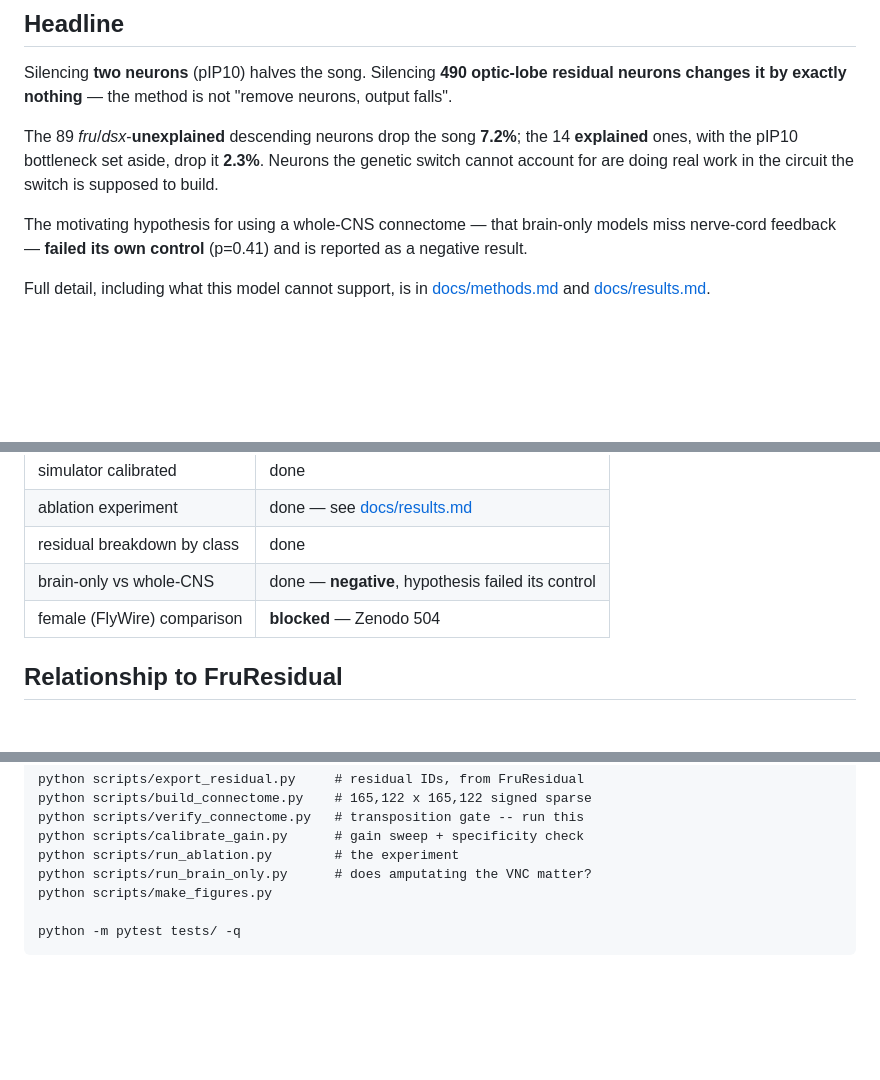
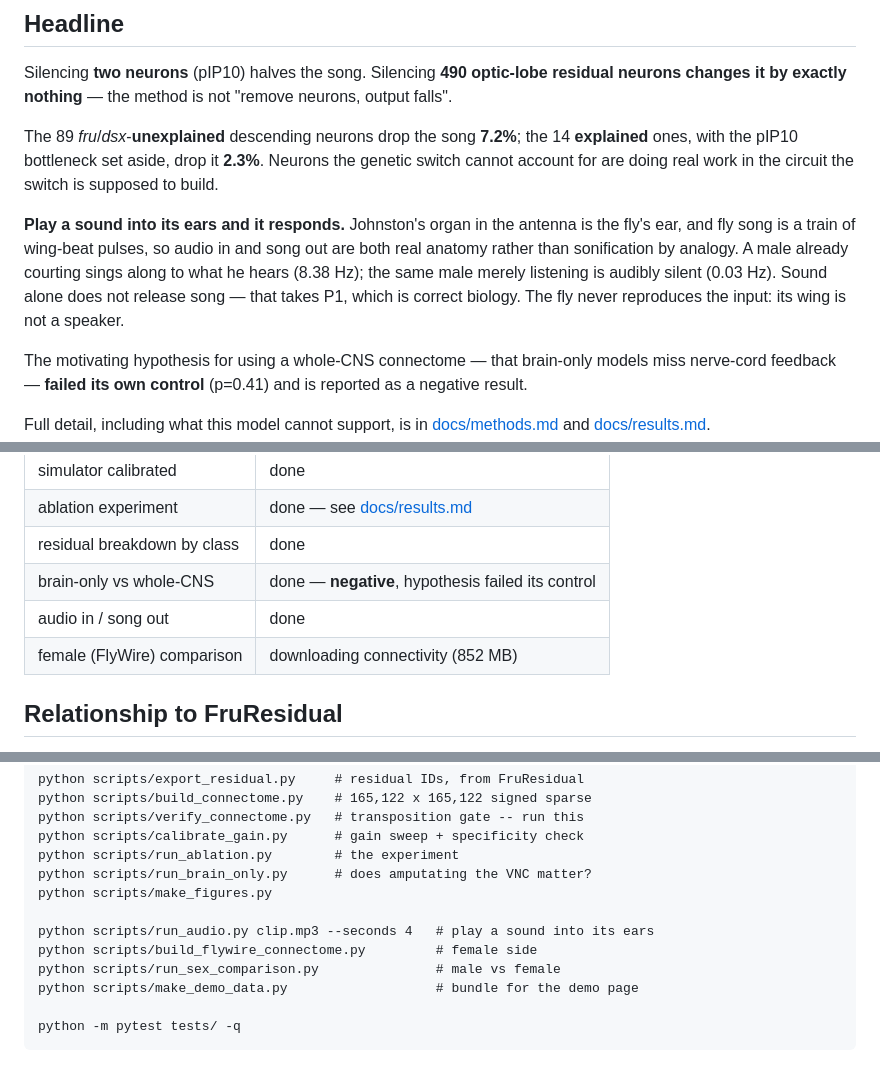
Before and after one commit to Trafalgar-2006/FruResidual, a Markdown page: README.md, 3 parts joined by grey strips. Rendered like a GitHub page; blank space fills up the shorter version.

Commit message:
Document the audio path in methods and README
Co-Authored-By: Claude Opus 5 <noreply@anthropic.com>

````diff
--- a/README.md
+++ b/README.md
@@ -53,6 +53,14 @@ The 89 *fru*/*dsx*-**unexplained** descending neurons drop the song
 drop it **2.3%**. Neurons the genetic switch cannot account for are doing
 real work in the circuit the switch is supposed to build.
 
+**Play a sound into its ears and it responds.** Johnston's organ in the
+antenna is the fly's ear, and fly song is a train of wing-beat pulses, so
+audio in and song out are both real anatomy rather than sonification by
+analogy. A male already courting sings along to what he hears (8.38 Hz);
+the same male merely listening is audibly silent (0.03 Hz). Sound alone
+does not release song — that takes P1, which is correct biology. The fly
+never reproduces the input: its wing is not a speaker.
+
 The motivating hypothesis for using a whole-CNS connectome — that
 brain-only models miss nerve-cord feedback — **failed its own control**
 (p=0.41) and is reported as a negative result.
@@ -70,7 +78,8 @@ Full detail, including what this model cannot support, is in
 | ablation experiment | done — see [docs/results.md](docs/results.md) |
 | residual breakdown by class | done |
 | brain-only vs whole-CNS | done — **negative**, hypothesis failed its control |
-| female (FlyWire) comparison | **blocked** — Zenodo 504 |
+| audio in / song out | done |
+| female (FlyWire) comparison | downloading connectivity (852 MB) |
 
 ## Relationship to FruResidual
 
@@ -101,5 +110,10 @@ python scripts/run_ablation.py        # the experiment
 python scripts/run_brain_only.py      # does amputating the VNC matter?
 python scripts/make_figures.py
 
+python scripts/run_audio.py clip.mp3 --seconds 4   # play a sound into its ears
+python scripts/build_flywire_connectome.py         # female side
+python scripts/run_sex_comparison.py               # male vs female
+python scripts/make_demo_data.py                   # bundle for the demo page
+
 python -m pytest tests/ -q
 ```
````
Also changed, not shown: docs/methods.md (+56 -1 lines).
